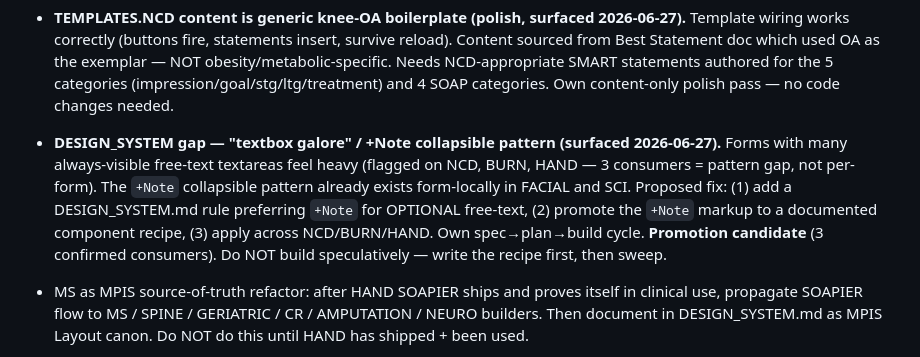
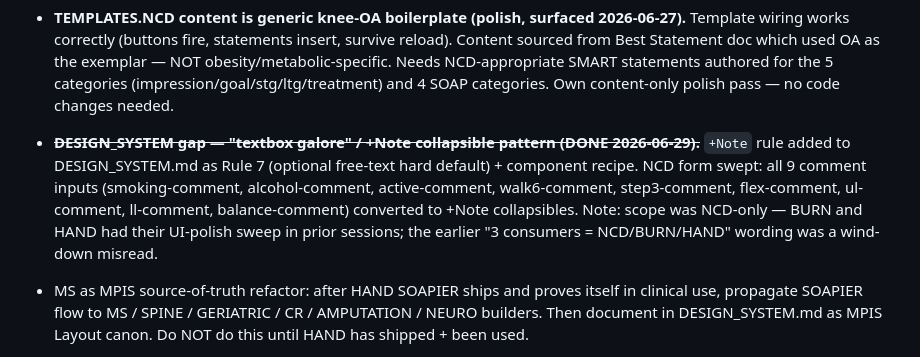
Before and after one commit to PcGoDz/PT_Assessment_Form, a Markdown page: BACKLOG.md, the part around the change. Drawn GitHub-style.

Commit message:
docs(backlog): mark +Note collapsible sweep DONE, correct scope to NCD-only

```diff
--- a/BACKLOG.md
+++ b/BACKLOG.md
@@ -126,7 +126,7 @@
 - PAEDIATRIC / LYMPHOEDEMA / GENERAL (Rehabilitation group, all NO ready).
 - **NCD Plan A SHIPPED 2026-06-27** (merged `74c0991`). `ready=True`. 11-section form (MSK-canonical), PDF with body-shape PNG WYSIWYG embed, MPIS SOAPIER builder, clinical templates. **Plan B next**: per-visit `ncd_measurements` v3 table + trend page + additive SOAP-modal injection. Plan at `docs/superpowers/plans/2026-06-25-ncd-form-plan-B.md`. Battery keys FROZEN (see `form_ncd.js collect()` comment block — Plan B imports verbatim). Session_no→soap_id-FK alignment fix baked into Plan B Task 1–2.
 - **TEMPLATES.NCD content is generic knee-OA boilerplate (polish, surfaced 2026-06-27).** Template wiring works correctly (buttons fire, statements insert, survive reload). Content sourced from Best Statement doc which used OA as the exemplar — NOT obesity/metabolic-specific. Needs NCD-appropriate SMART statements authored for the 5 categories (impression/goal/stg/ltg/treatment) and 4 SOAP categories. Own content-only polish pass — no code changes needed.
-- **DESIGN_SYSTEM gap — "textbox galore" / +Note collapsible pattern (surfaced 2026-06-27).** Forms with many always-visible free-text textareas feel heavy (flagged on NCD, BURN, HAND — 3 consumers = pattern gap, not per-form). The `+Note` collapsible pattern already exists form-locally in FACIAL and SCI. Proposed fix: (1) add a DESIGN_SYSTEM.md rule preferring `+Note` for OPTIONAL free-text, (2) promote the `+Note` markup to a documented component recipe, (3) apply across NCD/BURN/HAND. Own spec→plan→build cycle. **Promotion candidate** (3 confirmed consumers). Do NOT build speculatively — write the recipe first, then sweep.
+- ~~**DESIGN_SYSTEM gap — "textbox galore" / +Note collapsible pattern (DONE 2026-06-29).**~~ `+Note` rule added to DESIGN_SYSTEM.md as Rule 7 (optional free-text hard default) + component recipe. NCD form swept: all 9 comment inputs (smoking-comment, alcohol-comment, active-comment, walk6-comment, step3-comment, flex-comment, ul-comment, ll-comment, balance-comment) converted to +Note collapsibles. Note: scope was NCD-only — BURN and HAND had their UI-polish sweep in prior sessions; the earlier "3 consumers = NCD/BURN/HAND" wording was a wind-down misread.
 - MS as MPIS source-of-truth refactor: after HAND SOAPIER ships and proves itself in clinical use, propagate SOAPIER flow to MS / SPINE / GERIATRIC / CR / AMPUTATION / NEURO builders. Then document in DESIGN_SYSTEM.md as MPIS Layout canon. Do NOT do this until HAND has shipped + been used.
 - Dummy patient + burn seed record for smoke-testing — extend `seed_db.py` so a realistic test record loads with one click instead of hand-filling `test` into every field each smoke test. Requested 2026-06-01.
 
```
